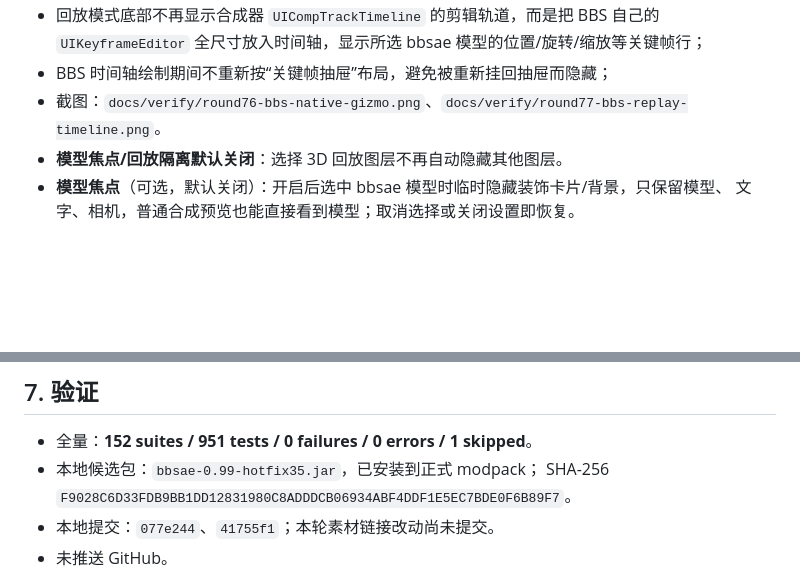
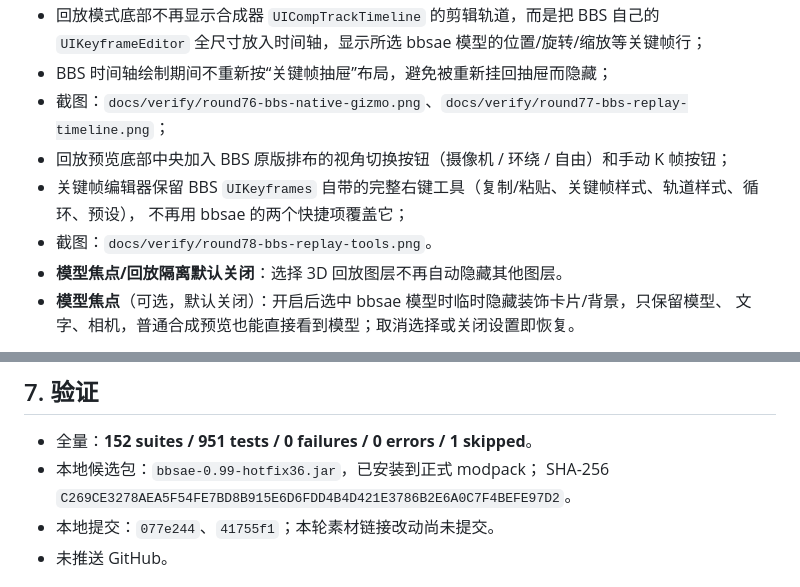
Before and after one commit to zhongend/bbsae, a Markdown page: docs/ROUND73-BBSAE-REPLAY-LIST.zh.md, 2 parts joined by grey strips. Rendered like a GitHub page; blank space fills up the shorter version.

Commit message:
feat(0.99): BBS view switcher and full keyframe tools in replay

```diff
--- a/docs/ROUND73-BBSAE-REPLAY-LIST.zh.md
+++ b/docs/ROUND73-BBSAE-REPLAY-LIST.zh.md
@@ -36,7 +36,11 @@ world-plate matte 换成 actor-only 图像。
 - 回放模式底部不再显示合成器 `UICompTrackTimeline` 的剪辑轨道，而是把 BBS 自己的
   `UIKeyframeEditor` 全尺寸放入时间轴，显示所选 bbsae 模型的位置/旋转/缩放等关键帧行；
 - BBS 时间轴绘制期间不重新按“关键帧抽屉”布局，避免被重新挂回抽屉而隐藏；
-- 截图：`docs/verify/round76-bbs-native-gizmo.png`、`docs/verify/round77-bbs-replay-timeline.png`。
+- 截图：`docs/verify/round76-bbs-native-gizmo.png`、`docs/verify/round77-bbs-replay-timeline.png`；
+- 回放预览底部中央加入 BBS 原版排布的视角切换按钮（摄像机 / 环绕 / 自由）和手动 K 帧按钮；
+- 关键帧编辑器保留 BBS `UIKeyframes` 自带的完整右键工具（复制/粘贴、关键帧样式、轨道样式、循环、预设），
+  不再用 bbsae 的两个快捷项覆盖它；
+- 截图：`docs/verify/round78-bbs-replay-tools.png`。
 - **模型焦点/回放隔离默认关闭**：选择 3D 回放图层不再自动隐藏其他图层。
 - **模型焦点**（可选，默认关闭）：开启后选中 bbsae 模型时临时隐藏装饰卡片/背景，只保留模型、
   文字、相机，普通合成预览也能直接看到模型；取消选择或关闭设置即恢复。
@@ -89,8 +93,8 @@ world-plate matte 换成 actor-only 图像。
 ## 7. 验证
 
 - 全量：**152 suites / 951 tests / 0 failures / 0 errors / 1 skipped**。
-- 本地候选包：`bbsae-0.99-hotfix35.jar`，已安装到正式 modpack；
-  SHA-256 `F9028C6D33FDB9BB1DD12831980C8ADDDCB06934ABF4DDF1E5EC7BDE0F6B89F7`。
+- 本地候选包：`bbsae-0.99-hotfix36.jar`，已安装到正式 modpack；
+  SHA-256 `C269CE3278AEA5F54FE7BD8B915E6D6FDD4B4D421E3786B2E6A0C7F4BEFE97D2`。
 - 本地提交：`077e244`、`41755f1`；本轮素材链接改动尚未提交。
 - 未推送 GitHub。
 
```
Also changed, not shown: docs/verify/round78-bbs-replay-tools.png (added), 1 other file.
